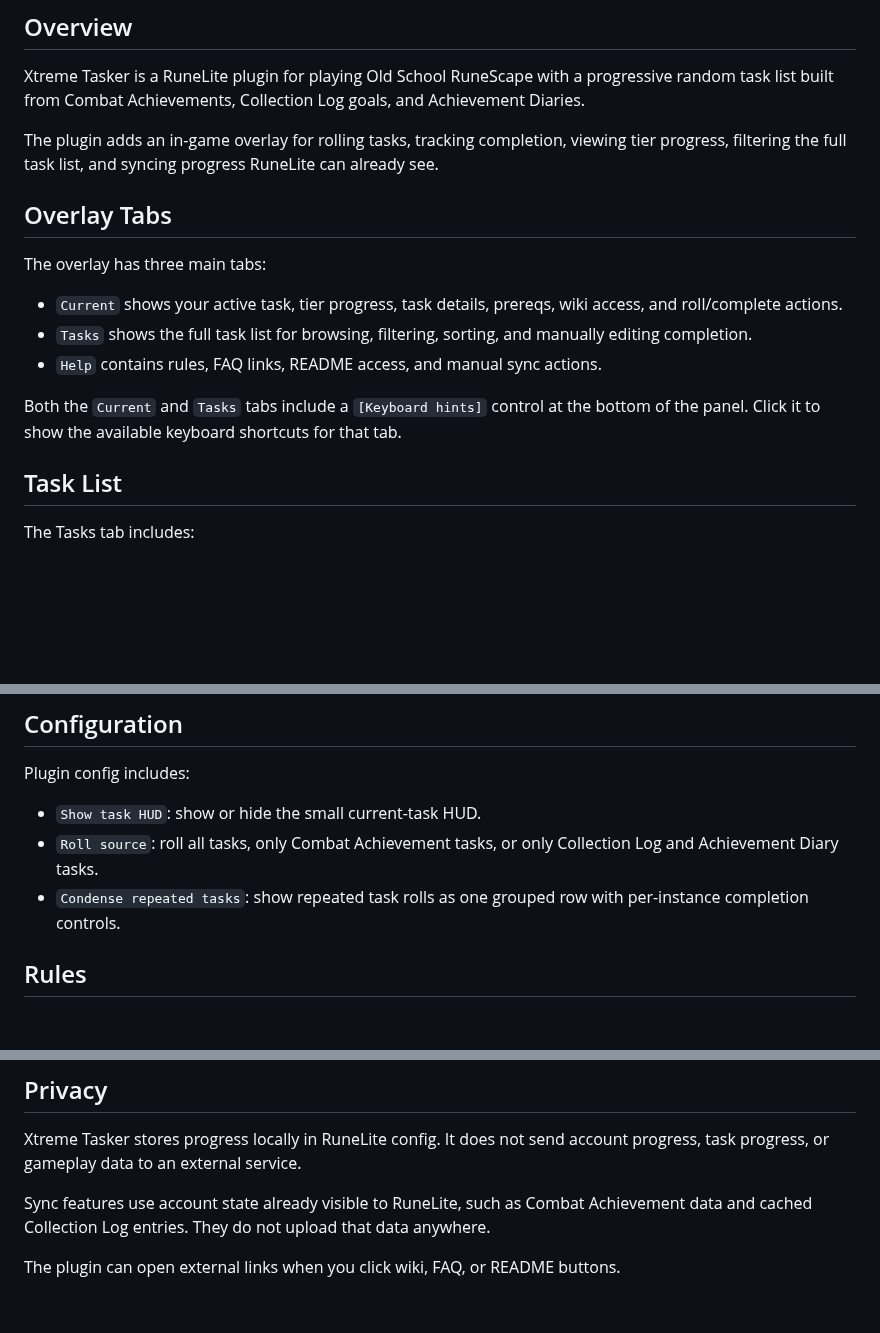
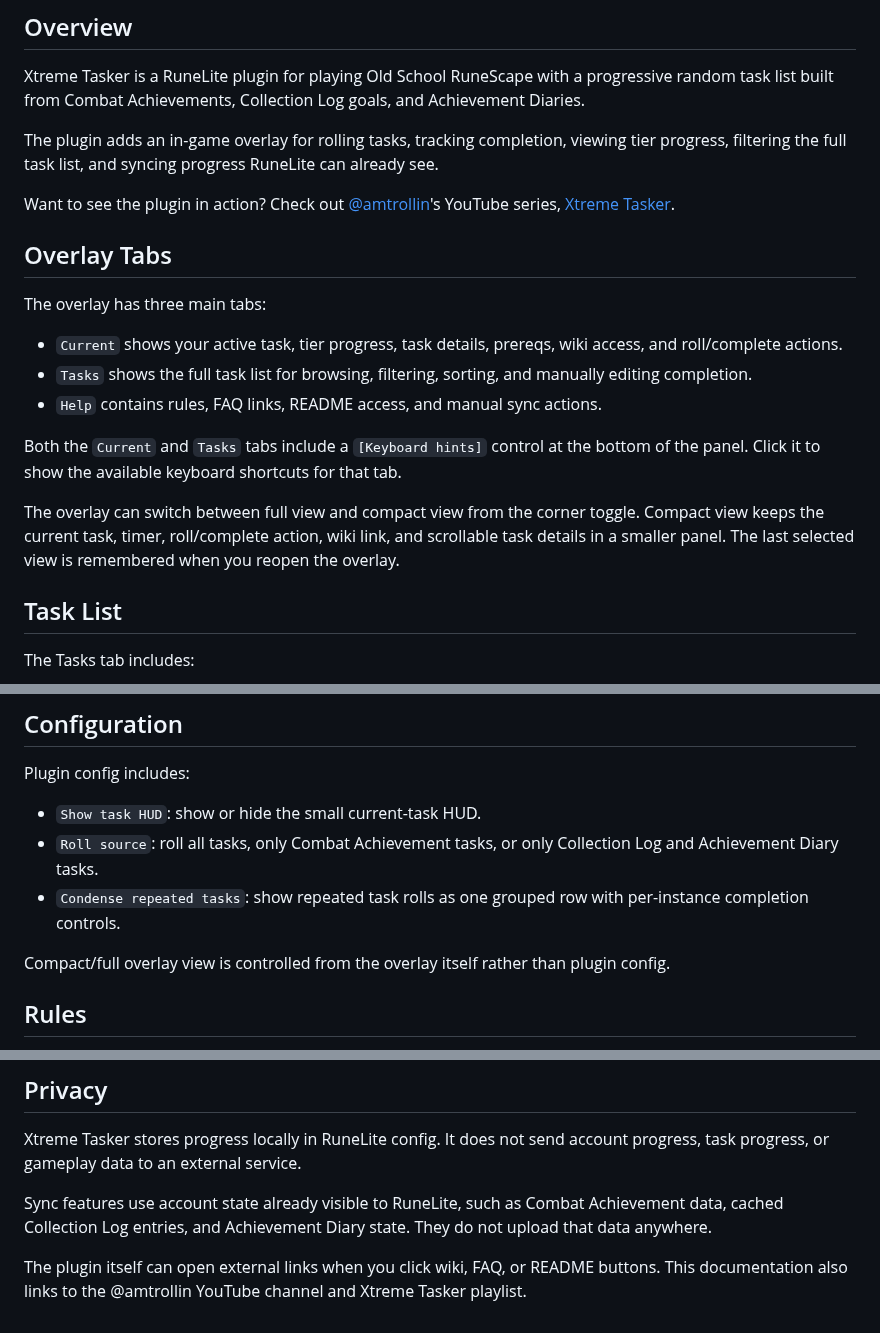
Before and after one commit to AmTrollin/xtreme-tasker-osrs, a Markdown page: docs/DETAILED_GUIDE.md, 3 parts joined by grey strips. GitHub-like rendering; blank space fills up the shorter version.

```diff
--- a/docs/DETAILED_GUIDE.md
+++ b/docs/DETAILED_GUIDE.md
@@ -10,6 +10,8 @@ Xtreme Tasker is a RuneLite plugin for playing Old School RuneScape with a progr
 
 The plugin adds an in-game overlay for rolling tasks, tracking completion, viewing tier progress, filtering the full task list, and syncing progress RuneLite can already see.
 
+Want to see the plugin in action? Check out [@amtrollin](https://www.youtube.com/@AmTrollin/playlists)'s YouTube series, [Xtreme Tasker](https://www.youtube.com/playlist?list=PLyKVvPO_c8ffVO0H73Kxnnwz5J6DZir4H).
+
 ## Overlay Tabs
 
 The overlay has three main tabs:
@@ -19,6 +21,8 @@ The overlay has three main tabs:
 - `Help` contains rules, FAQ links, README access, and manual sync actions.
 
 Both the `Current` and `Tasks` tabs include a `[Keyboard hints]` control at the bottom of the panel. Click it to show the available keyboard shortcuts for that tab.
+
+The overlay can switch between full view and compact view from the corner toggle. Compact view keeps the current task, timer, roll/complete action, wiki link, and scrollable task details in a smaller panel. The last selected view is remembered when you reopen the overlay.
 
 ## Task List
 
@@ -170,6 +174,8 @@ Plugin config includes:
 - `Roll source`: roll all tasks, only Combat Achievement tasks, or only Collection Log and Achievement Diary tasks.
 - `Condense repeated tasks`: show repeated task rolls as one grouped row with per-instance completion controls.
 
+Compact/full overlay view is controlled from the overlay itself rather than plugin config.
+
 ## Rules
 
 Xtreme Tasker follows the official Tasker ruleset and adds Xtreme Tasker-specific guidance for the expanded task list.
@@ -189,6 +195,6 @@ Training must be done through Slayer, with any Slayer master or masters of your
 
 Xtreme Tasker stores progress locally in RuneLite config. It does not send account progress, task progress, or gameplay data to an external service.
 
-Sync features use account state already visible to RuneLite, such as Combat Achievement data and cached Collection Log entries. They do not upload that data anywhere.
+Sync features use account state already visible to RuneLite, such as Combat Achievement data, cached Collection Log entries, and Achievement Diary state. They do not upload that data anywhere.
 
-The plugin can open external links when you click wiki, FAQ, or README buttons.
+The plugin itself can open external links when you click wiki, FAQ, or README buttons. This documentation also links to the @amtrollin YouTube channel and Xtreme Tasker playlist.
```
Also changed, not shown: README.md (+30 -29 lines), docs/images/CondensedTaskView.png (added).
